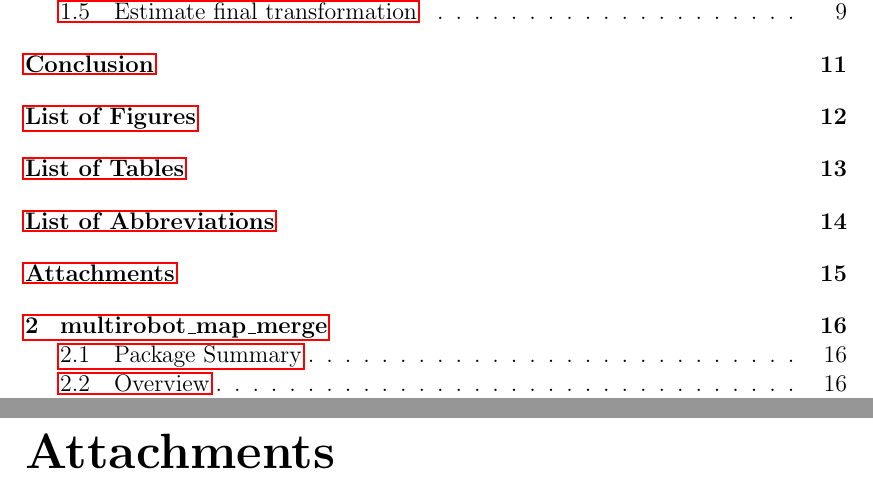
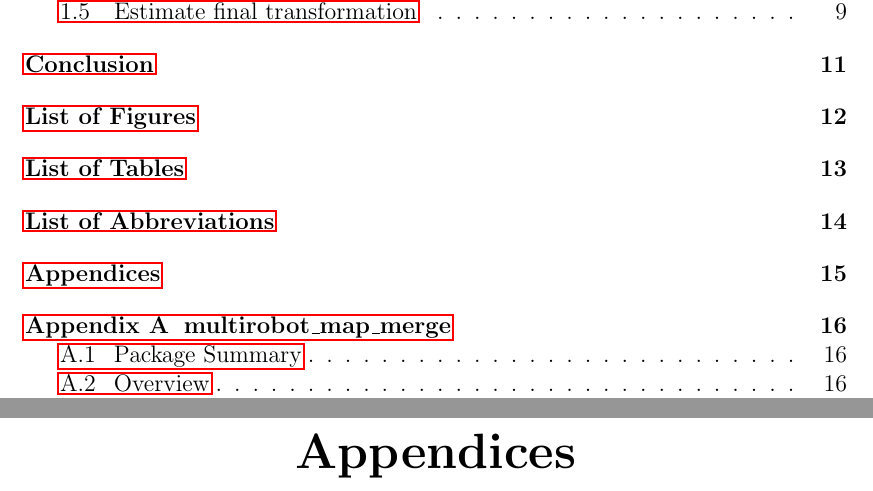
Before and after one commit to hrnr/bachelor-thesis, a LaTeX thesis (tex/thesis.tex): two parts of pages 5 and 19 of 23, joined at a grey line, cut so that both start at the same text. Compiled offline with pdfLaTeX.

Commit message:
use appendices package
this is not solved by template

```diff
--- a/tex/thesis.tex
+++ b/tex/thesis.tex
@@ -51,6 +51,7 @@
 \usepackage{mathtools}
 \usepackage[acronym,toc]{glossaries}
 \usepackage[strings]{underscore}
+\usepackage[toc,page,titletoc]{appendix}
 
 \makeglossaries
 
@@ -154,5 +155,6 @@ Abstract.
 %%% which will likely be used in an electronic form rather than read (program
 %%% source code, data files, interactive charts, etc.). Electronic attachments
 %%% should be uploaded to SIS and optionally also included in the thesis on a~CD/DVD.
-\chapwithtoc{Attachments}
+%\chapwithtoc{Attachments}
+\begin{appendices}
 \include{multirobot_map_merge}
```
Also changed, not shown: tex/thesis.tex (1 more changed lines).
